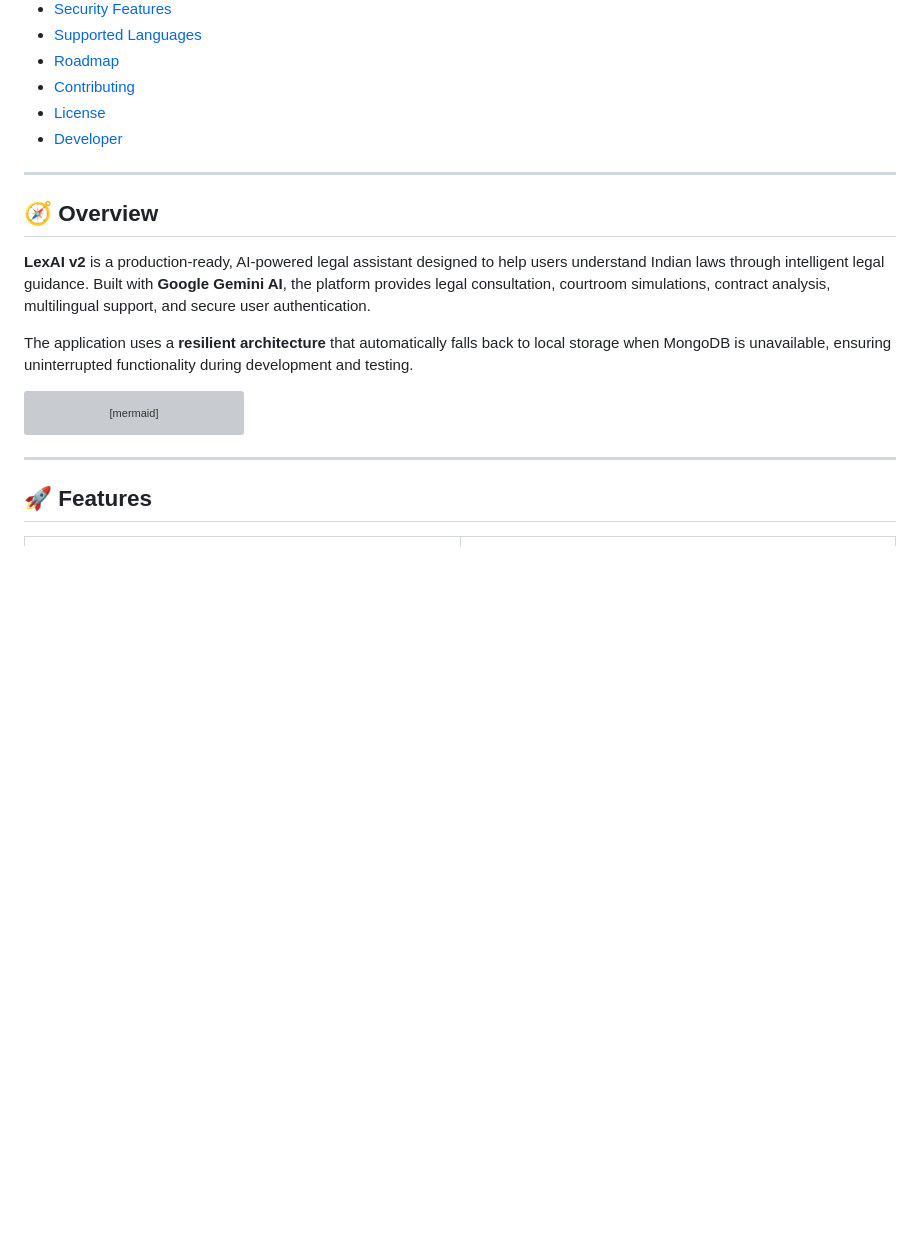
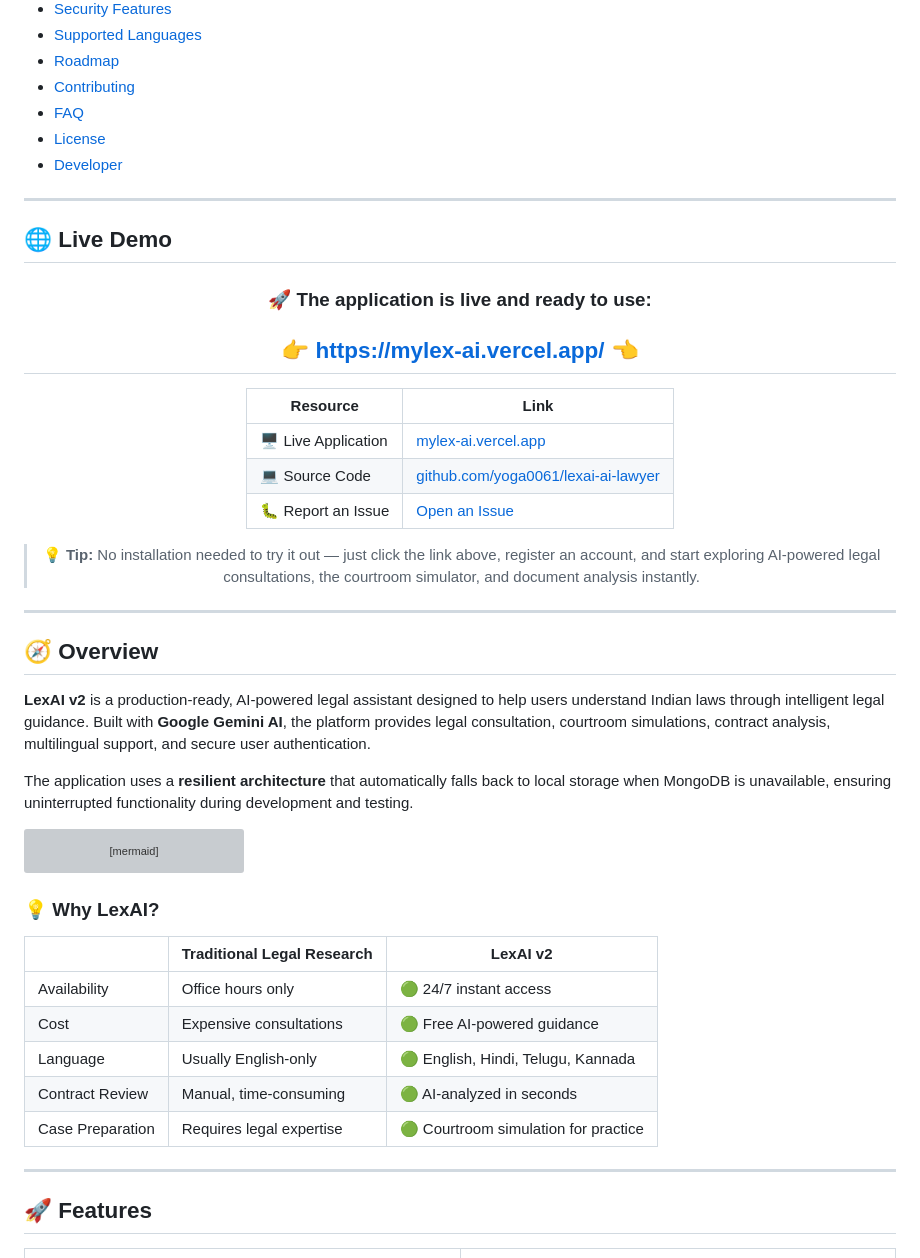
Before and after one commit to yoga0061/lexai-ai-lawyer, a Markdown page: README.md, the part around one of its changes. Rendered like a GitHub page; blank space fills up the shorter version; grey boxes are pictures that could not be loaded.

````diff
--- a/README.md
+++ b/README.md
@@ -40,8 +48,29 @@
 - [Supported Languages](#-supported-languages)
 - [Roadmap](#-roadmap)
 - [Contributing](#-contributing)
+- [FAQ](#-faq)
 - [License](#-license)
 - [Developer](#-developer)
+
+---
+
+## 🌐 Live Demo
+
+<div align="center">
+
+### 🚀 The application is live and ready to use:
+
+## 👉 **[https://mylex-ai.vercel.app/](https://mylex-ai.vercel.app/)** 👈
+
+| Resource | Link |
+|---|---|
+| 🖥️ Live Application | [mylex-ai.vercel.app](https://mylex-ai.vercel.app/) |
+| 💻 Source Code | [github.com/yoga0061/lexai-ai-lawyer](https://github.com/yoga0061/lexai-ai-lawyer) |
+| 🐛 Report an Issue | [Open an Issue](https://github.com/yoga0061/lexai-ai-lawyer/issues) |
+
+> 💡 **Tip:** No installation needed to try it out — just click the link above, register an account, and start exploring AI-powered legal consultations, the courtroom simulator, and document analysis instantly.
+
+</div>
 
 ---
 
@@ -62,6 +91,16 @@ flowchart LR
     G -->|Fallback + Retry| C
     C -->|JWT Auth| B
 ```
+
+### 💡 Why LexAI?
+
+| | Traditional Legal Research | **LexAI v2** |
+|---|---|---|
+| Availability | Office hours only | 🟢 24/7 instant access |
+| Cost | Expensive consultations | 🟢 Free AI-powered guidance |
+| Language | Usually English-only | 🟢 English, Hindi, Telugu, Kannada |
+| Contract Review | Manual, time-consuming | 🟢 AI-analyzed in seconds |
+| Case Preparation | Requires legal expertise | 🟢 Courtroom simulation for practice |
 
 ---
 
````
Also changed, not shown: other parts of README.md (+38 -2 lines).
